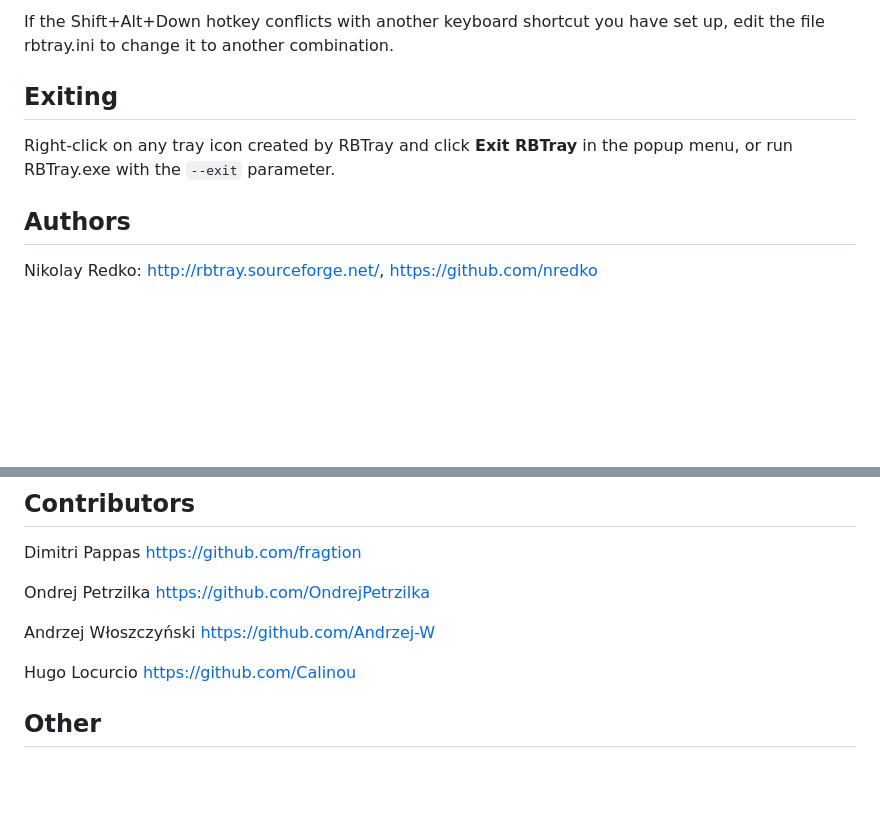
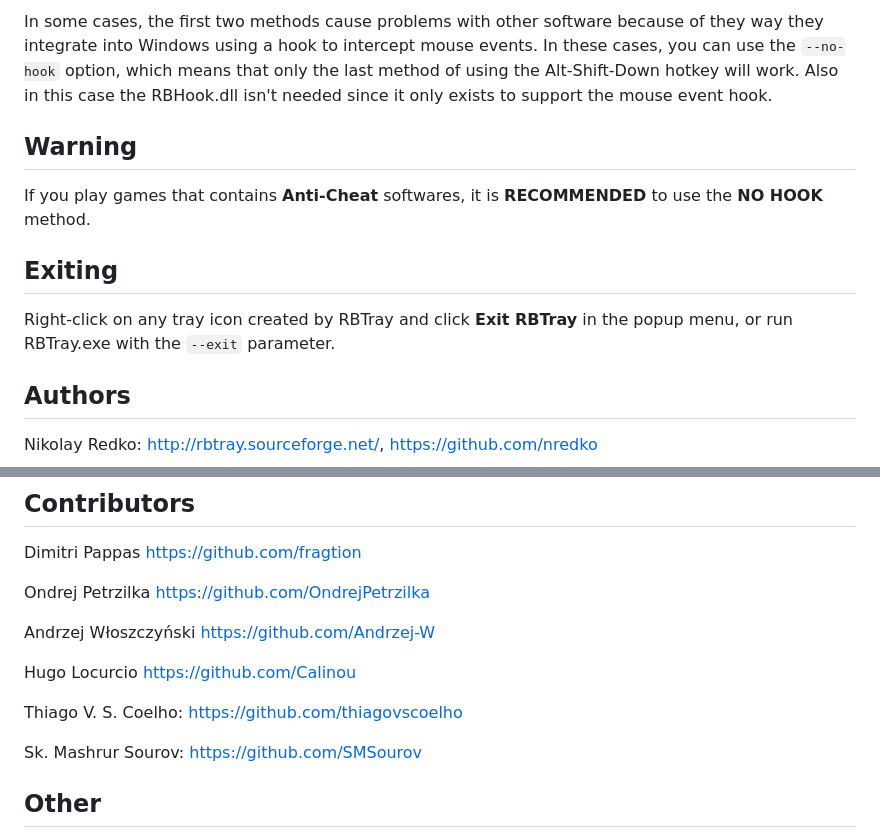
Before and after one commit to benbuck/rbtray, a Markdown page: README.md, 2 parts joined by grey strips. GitHub-like rendering; blank space fills up the shorter version.

```diff
--- a/README.md
+++ b/README.md
@@ -54,11 +69,14 @@ hook.
 
-If the Shift+Alt+Down hotkey conflicts with another keyboard shortcut you have
-set up, edit the file rbtray.ini to change it to another combination.
+In some cases, the first two methods cause problems with other software because of they way they integrate into Windows using a hook to intercept mouse events.
+In these cases, you can use the `--no-hook` option, which means that only the last method of using the Alt-Shift-Down hotkey will work. Also in this case the RBHook.dll isn't needed since it only exists to support the mouse event hook.
+
+## Warning
+
+If you play games that contains **Anti-Cheat** softwares, it is **RECOMMENDED** to use the **NO HOOK** method.
 
 ## Exiting
 
-Right-click on any tray icon created by RBTray and click **Exit RBTray** in the
-popup menu, or run RBTray.exe with the `--exit` parameter.
+Right-click on any tray icon created by RBTray and click **Exit RBTray** in the popup menu, or run RBTray.exe with the `--exit` parameter.
 
 ## Authors
 
@@ -78,6 +96,10 @@ Andrzej Włoszczyński <https://github.com/Andrzej-W>
 
 Hugo Locurcio <https://github.com/Calinou>
 
+Thiago V. S. Coelho: https://github.com/thiagovscoelho
+
+Sk. Mashrur Sourov: https://github.com/SMSourov
+
 ## Other
 
 For original forum, bug tracker, etc. see [RBTray SourceForge project page]
```
Also changed, not shown: other parts of README.md (+41 -26 lines).
